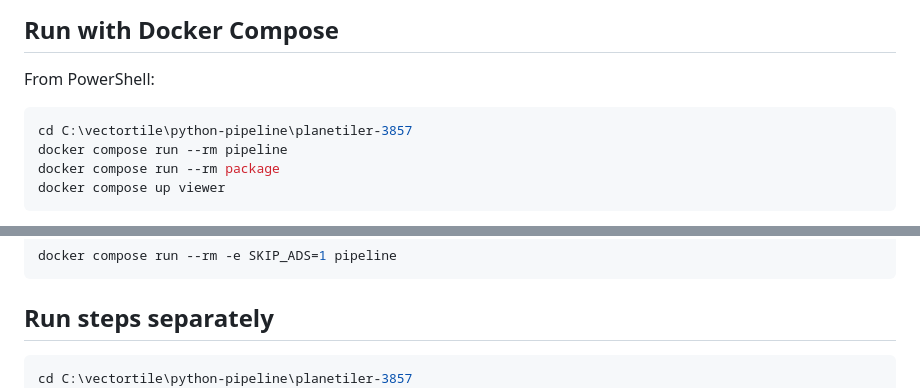
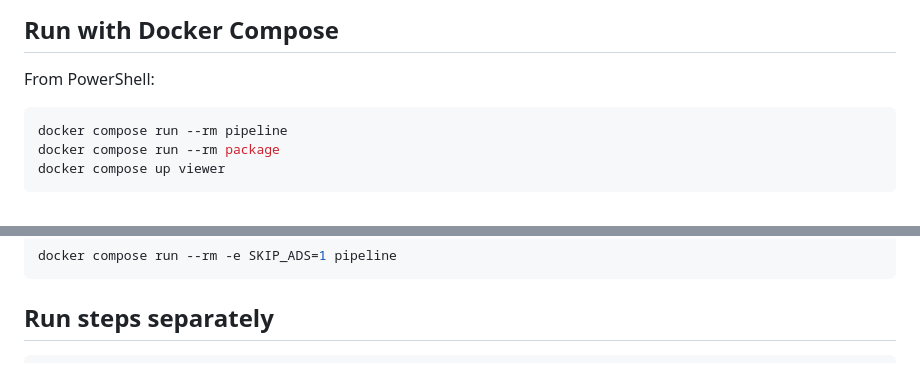
Before and after one commit to sanderpukk/vectortile_3857, a Markdown page: README.md, 2 parts joined by grey strips. Drawn GitHub-style.

````diff
--- a/README.md
+++ b/README.md
@@ -30,7 +30,6 @@ viewer).
 From PowerShell:
 
 ```powershell
-cd C:\vectortile\python-pipeline\planetiler-3857
 docker compose run --rm pipeline
 docker compose run --rm package
 docker compose up viewer
@@ -98,7 +97,6 @@ docker compose run --rm -e SKIP_ADS=1 pipeline
 ## Run steps separately
 
 ```powershell
-cd C:\vectortile\python-pipeline\planetiler-3857
 docker compose run --rm data-prep                 # add -e SKIP_ADS=1 to skip ADS
 docker compose run --rm preprocess
 docker compose run --rm generate
````
